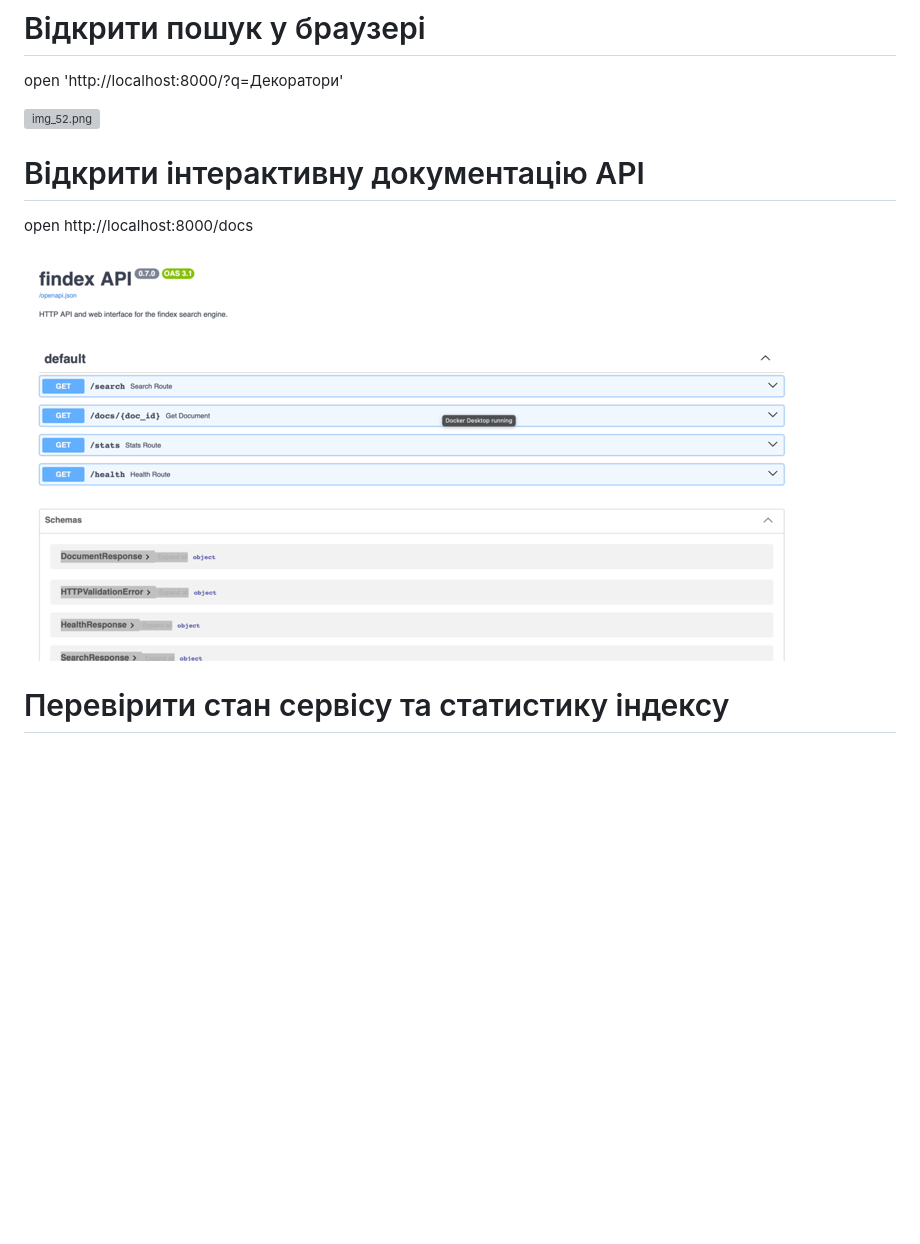
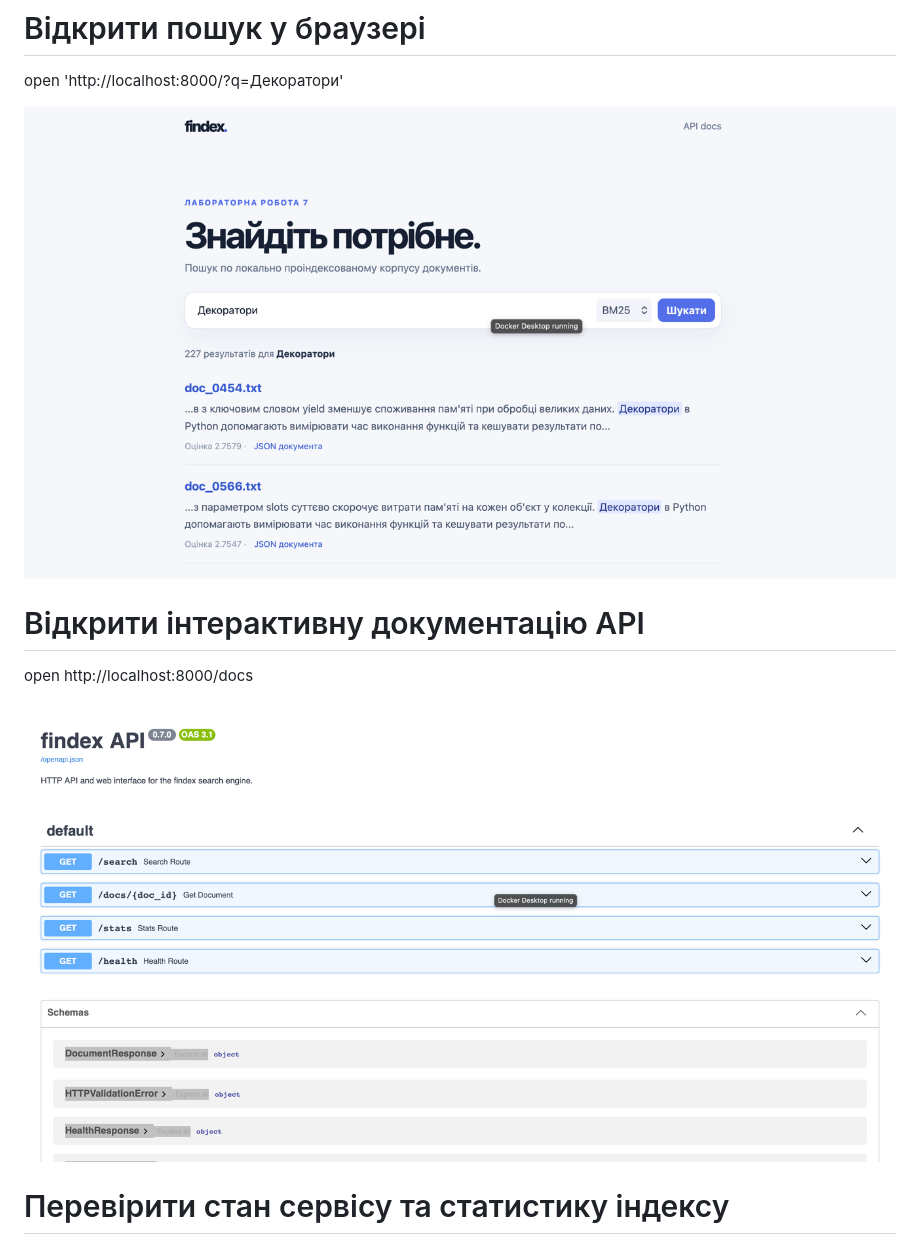
Before and after one commit to Evgeniy224/findex, a Markdown page: README.md, the part around the change. Drawn GitHub-style; pictures changed too: img_41.png (added), img_42.png (added); blank space fills up the shorter version; grey boxes are pictures that could not be loaded.

Commit message:
Update screenshots in README
Co-authored-by: Copilot <223556219+Copilot@users.noreply.github.com>

```diff
--- a/README.md
+++ b/README.md
@@ -514,12 +514,12 @@ oha -z 10s -c 50 -w --no-tui --output-format json "http://localhost:8000/search?
 # Відкрити пошук у браузері
 open 'http://localhost:8000/?q=Декоратори'
 
-![img_52.png](img_52.png)
+![img_41.png](img_41.png)
 
 # Відкрити інтерактивну документацію API
 open http://localhost:8000/docs
 
-![img_53.png](img_53.png)
+![img_42.png](img_42.png)
 
 # Перевірити стан сервісу та статистику індексу
 curl -i http://localhost:8000/health
```
